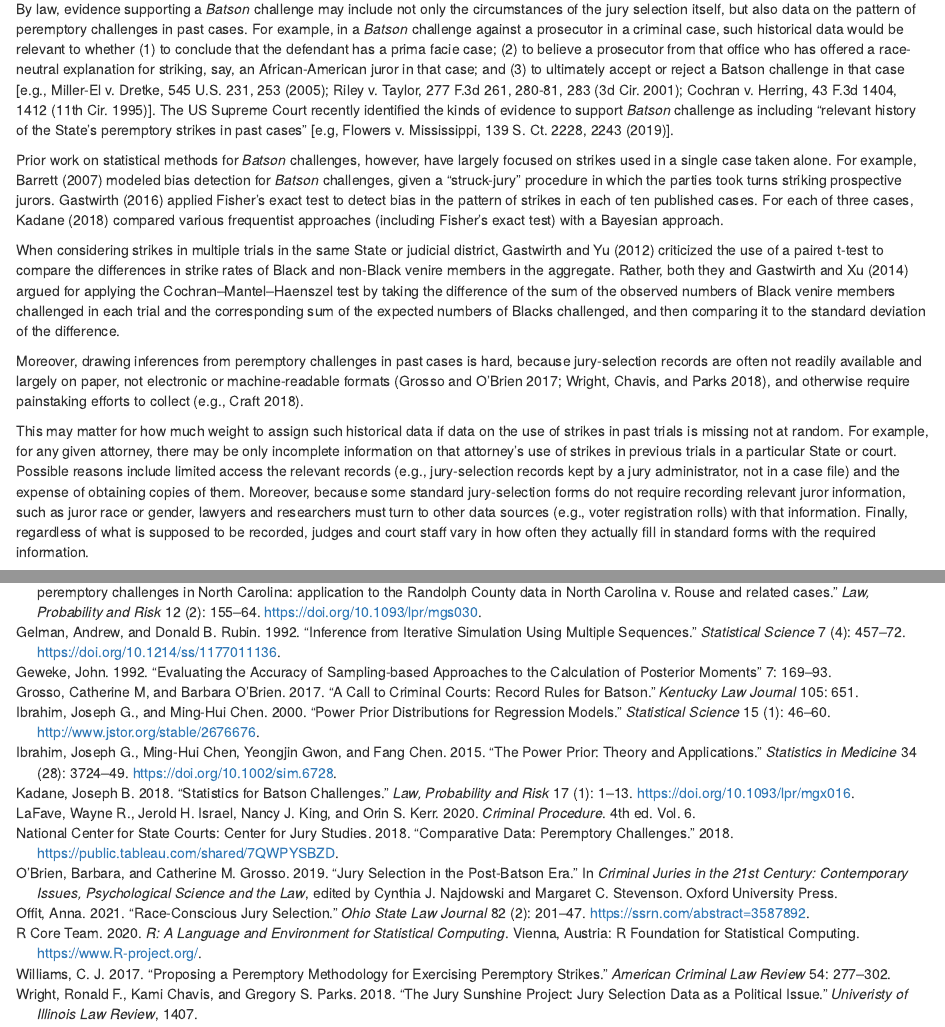
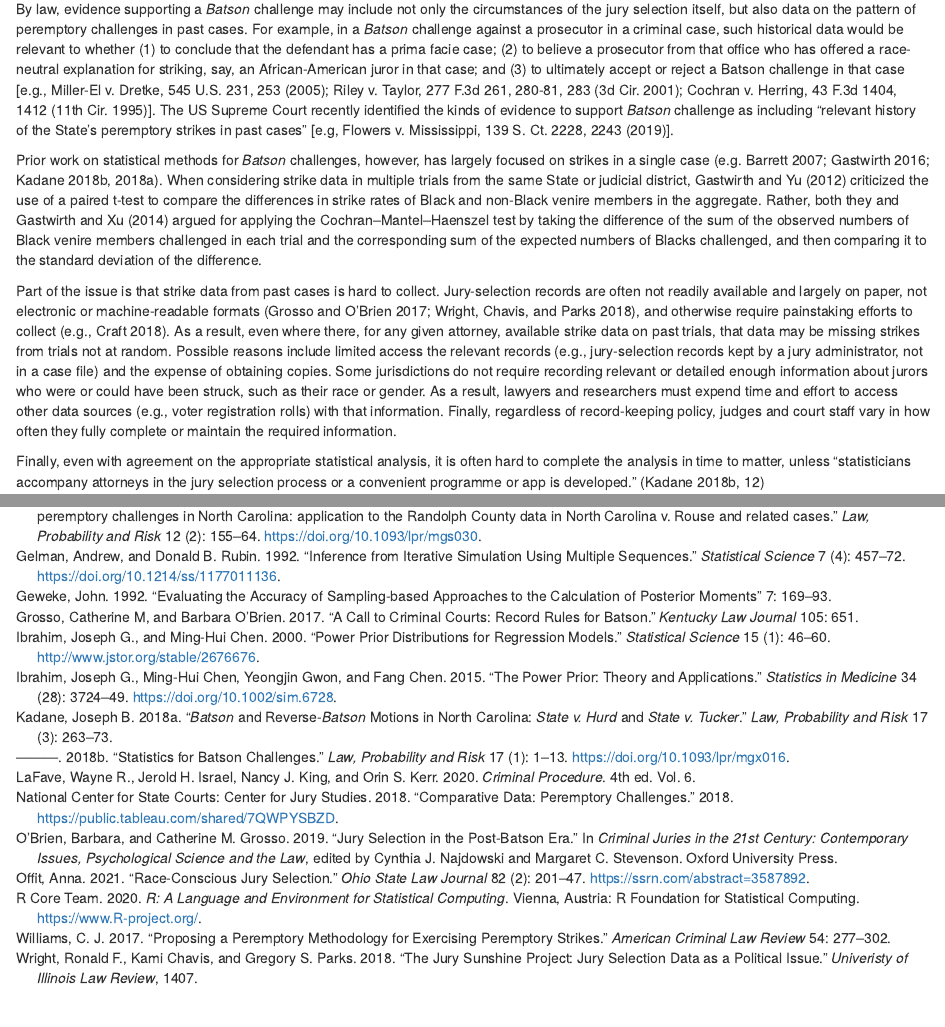
Before and after one commit to tem11010/batson_bayes, an R Markdown document (analysis/paper_draft.Rmd): the page in a window 1100 px wide, from 1320 px down, and a second part further down, joined at a grey line. Rendered offline with R 4.5, knitr and Pandoc, with nearby package versions; drawn as R Markdown's standard HTML page in place of the format the file asks for.

Commit message:
revise section on historical data missingness

```diff
--- a/analysis/paper_draft.Rmd
+++ b/analysis/paper_draft.Rmd
@@ -51,13 +51,9 @@ Despite _Batson_ and its progeny, "prosecutors in criminal cases, and defense at
 
 By law, evidence supporting a _Batson_ challenge may include not only the circumstances of the jury selection itself, but also data on the pattern of peremptory challenges in past cases. For example, in a _Batson_ challenge against a prosecutor in a criminal case, such historical data would be relevant to whether (1) to conclude that the defendant has a prima facie case; (2) to believe a prosecutor from that office who has offered a race-neutral explanation for striking, say, an African-American juror in that case; and (3) to ultimately accept or reject a Batson challenge in that case [e.g., Miller-El v. Dretke, 545 U.S. 231, 253 (2005); Riley v. Taylor, 277 F.3d 261, 280-81, 283 (3d Cir. 2001); Cochran v. Herring, 43 F.3d 1404, 1412 (11th Cir. 1995)]. The US Supreme Court recently identified the kinds of evidence to support _Batson_ challenge as including "relevant history of the State's peremptory strikes in past cases" [e.g, Flowers v. Mississippi, 139 S. Ct. 2228, 2243 (2019)].
 
-Prior work on statistical methods for _Batson_ challenges, however, have largely focused on strikes used in a single case taken alone. For example, @Barrett2007 modeled bias detection for _Batson_ challenges, given a "struck-jury" procedure in which the parties took turns striking prospective jurors. @Gastwirth2016 applied Fisher's exact test to detect bias in the pattern of strikes in each of ten published cases. For each of three cases, @Kadane2018 compared various frequentist approaches (including Fisher's exact test) with a Bayesian approach.
+Prior work on statistical methods for _Batson_ challenges, however, has largely focused on strikes in a single case [e.g. @Barrett2007; @Gastwirth2016; @Kadane2018; @Kadane2018a]. When considering strike data in multiple trials from the same State or judicial district, @Gastwirth2013 criticized the use of a paired t-test to compare the differences in strike rates of Black and non-Black venire members in the aggregate. Rather, both they and @Gastwirth2014 argued for applying the Cochran–Mantel–Haenszel test by taking the difference of the sum of the observed numbers of Black venire members challenged in each trial and the corresponding sum of the expected numbers of Blacks challenged, and then comparing it to the standard deviation of the difference.
 
-When considering strikes in multiple trials in the same State or judicial district, @Gastwirth2013 criticized the use of a paired t-test to compare the differences in strike rates of Black and non-Black venire members in the aggregate. Rather, both they and @Gastwirth2014 argued for applying the Cochran–Mantel–Haenszel test by taking the difference of the sum of the observed numbers of Black venire members challenged in each trial and the corresponding sum of the expected numbers of Blacks challenged, and then comparing it to the standard deviation of the difference.
-
-Moreover, drawing inferences from peremptory challenges in past cases is hard, because jury-selection records are often not readily available and largely on paper, not electronic or machine-readable formats [@Grosso2017; @Wright2018], and otherwise require painstaking efforts to collect [e.g., @Craft2018].
-
-This may matter for how much weight to assign such historical data if data on the use of strikes in past trials is missing not at random. For example, for any given attorney, there may be only incomplete information on that attorney's use of strikes in previous trials in a particular State or court. Possible reasons include limited access the relevant records (e.g., jury-selection records kept by a jury administrator, not in a case file) and the expense of obtaining copies of them.  Moreover, because some standard jury-selection forms do not require recording relevant juror information, such as juror race or gender, lawyers and researchers must turn to other data sources (e.g., voter registration rolls) with that information. Finally, regardless of what is supposed to be recorded, judges and court staff vary in how often they actually fill in standard forms with the required information.
+Part of the issue is that strike data from past cases is hard to collect. Jury-selection records are often not readily available and largely on paper, not electronic or machine-readable formats [@Grosso2017; @Wright2018], and otherwise require painstaking efforts to collect [e.g., @Craft2018].  As a result, even where there, for any given attorney, available strike data on past trials, that data may be missing strikes from trials not at random. Possible reasons include limited access the relevant records (e.g., jury-selection records kept by a jury administrator, not in a case file) and the expense of obtaining copies.  Some jurisdictions do not require recording relevant or detailed enough information about jurors who were or could have been struck, such as their race or gender. As a result, lawyers and researchers must expend time and effort to access other data sources (e.g., voter registration rolls) with that information. Finally, regardless of record-keeping policy, judges and court staff vary in how often they fully complete or maintain the required information.
 
 Finally, even with agreement on the appropriate statistical analysis, it is often hard to complete the analysis in time to matter, unless "statisticians accompany attorneys in the jury selection process or a convenient programme or app is developed." [@Kadane2018, 12]
 
```
